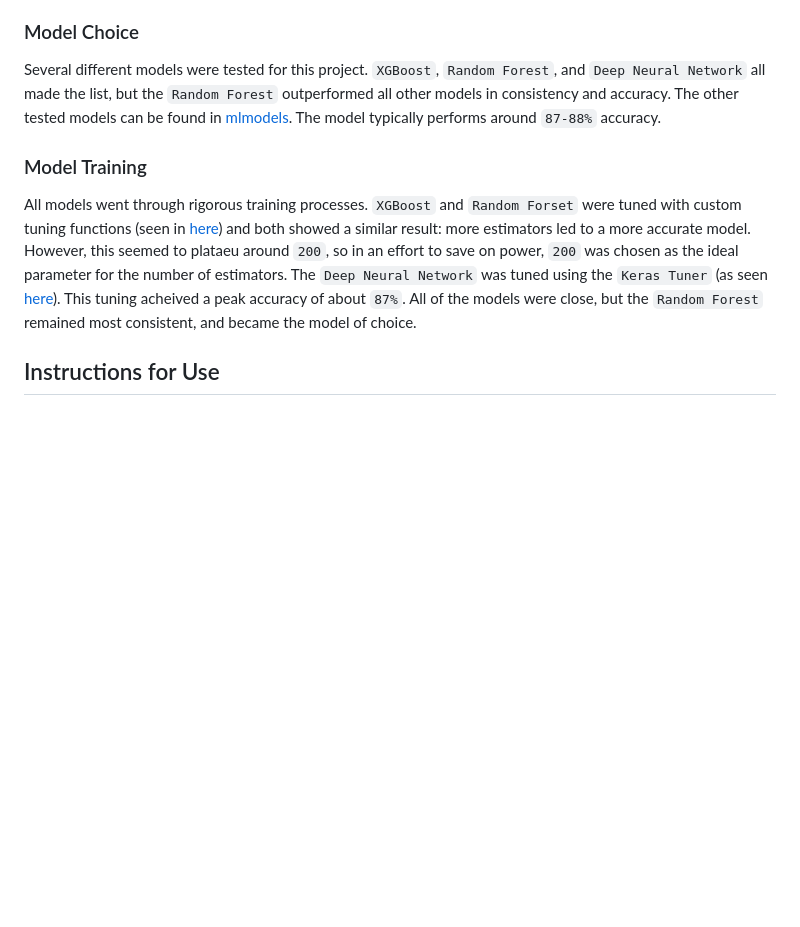
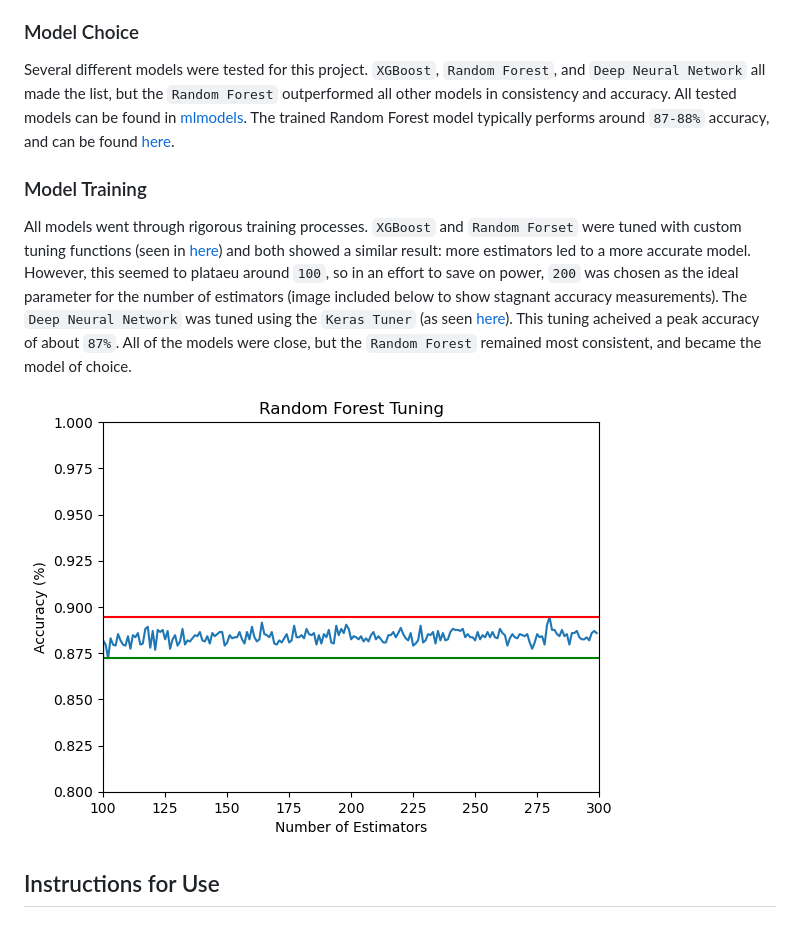
Before and after one commit to leowheeler1/project4main, a Markdown page: README.md, the part around the change. GitHub-like rendering; blank space fills up the shorter version.

```diff
--- a/README.md
+++ b/README.md
@@ -19,10 +19,12 @@
 This project was to develop a chatbot that would take in symptoms from users and return a suggestion for approaching the symptoms. The goal of this chatbot is to help users decide on the urgency of medical scenarios. If symptoms are mild, and not indicitave of deeper, more serious issues, the bot may reccomend some rest and water. If the symptoms relate to dire situations, like apendicitis, the chatbot would encourage you to immediate leave for the emergency room.
 
 ### Model Choice
-Several different models were tested for this project. `XGBoost`, `Random Forest`, and `Deep Neural Network` all made the list, but the `Random Forest` outperformed all other models in consistency and accuracy. The other tested models can be found in [mlmodels](mlmodels). The model typically performs around `87-88%` accuracy.
+Several different models were tested for this project. `XGBoost`, `Random Forest`, and `Deep Neural Network` all made the list, but the `Random Forest` outperformed all other models in consistency and accuracy. All tested models can be found in [mlmodels](mlmodels). The trained Random Forest model typically performs around `87-88%` accuracy, and can be found [here](mlmodels/trained_mlmodels).
 
 ### Model Training
-All models went through rigorous training processes. `XGBoost` and `Random Forset` were tuned with custom tuning functions (seen in [here](mlmodels/trees.ipynb)) and both showed a similar result: more estimators led to a more accurate model. However, this seemed to plataeu around `200`, so in an effort to save on power, `200` was chosen as the ideal parameter for the number of estimators. The `Deep Neural Network` was tuned using the `Keras Tuner` (as seen [here](tensorflowfolder/tensorflow.ipynb)). This tuning acheived a peak accuracy of about `87%`. All of the models were close, but the `Random Forest` remained most consistent, and became the model of choice.
+All models went through rigorous training processes. `XGBoost` and `Random Forset` were tuned with custom tuning functions (seen in [here](mlmodels/trees.ipynb)) and both showed a similar result: more estimators led to a more accurate model. However, this seemed to plataeu around `100`, so in an effort to save on power, `200` was chosen as the ideal parameter for the number of estimators (image included below to show stagnant accuracy measurements). The `Deep Neural Network` was tuned using the `Keras Tuner` (as seen [here](tensorflowfolder/tensorflow.ipynb)). This tuning acheived a peak accuracy of about `87%`. All of the models were close, but the `Random Forest` remained most consistent, and became the model of choice.
+
+![tuning](images/tuning.png)
 
 ## Instructions for Use
 ### Cloning Repo
```
